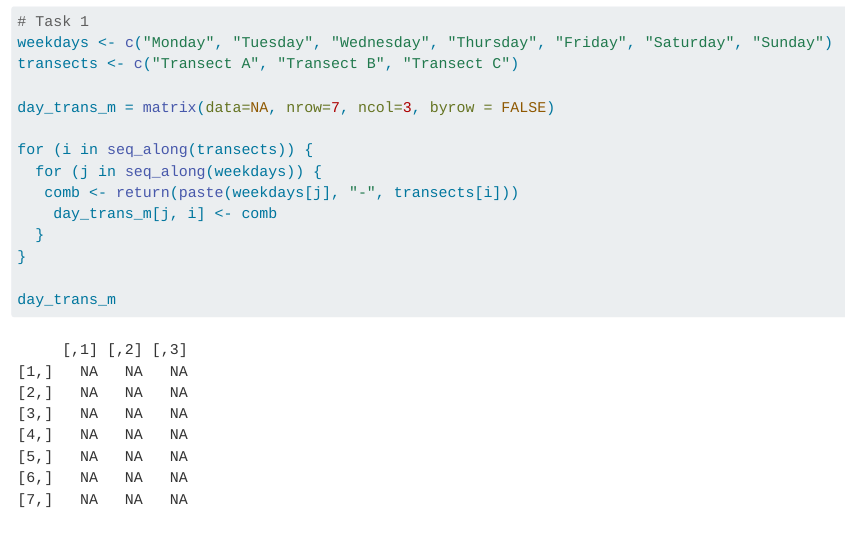
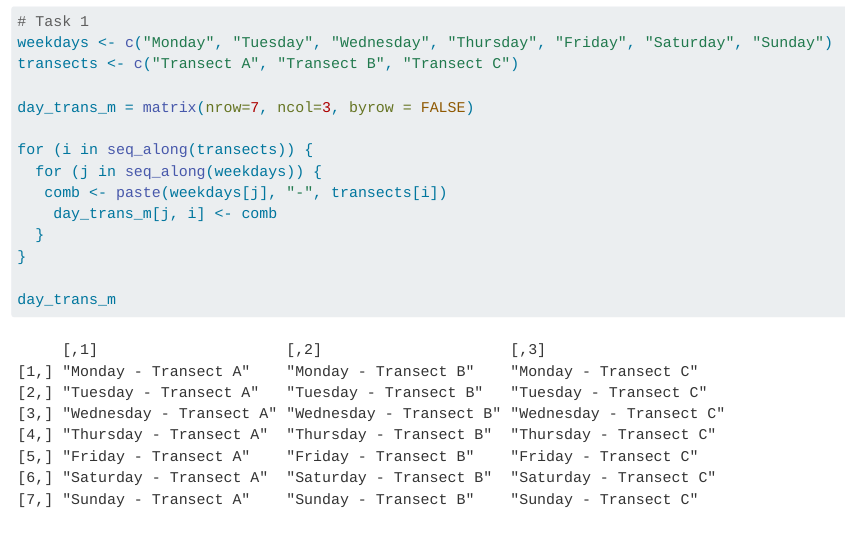
Before and after one commit to haylee360/eds221-day4-activities, a Quarto document (docs/loops_and_functions.qmd): the page in a window 1100 px wide, from 300 px down. Rendered offline with R 4.5, knitr and Pandoc in place of Quarto, with nearby package versions.

Commit message:
updated matrix code

```diff
--- a/docs/loops_and_functions.qmd
+++ b/docs/loops_and_functions.qmd
@@ -24,11 +24,11 @@ library(tidyverse)
 weekdays <- c("Monday", "Tuesday", "Wednesday", "Thursday", "Friday", "Saturday", "Sunday")
 transects <- c("Transect A", "Transect B", "Transect C")
 
-day_trans_m = matrix(data=NA, nrow=7, ncol=3, byrow = FALSE)
+day_trans_m = matrix(nrow=7, ncol=3, byrow = FALSE)
 
 for (i in seq_along(transects)) {
   for (j in seq_along(weekdays)) {
-   comb <- return(paste(weekdays[j], "-", transects[i]))
+   comb <- paste(weekdays[j], "-", transects[i])
     day_trans_m[j, i] <- comb
   }
 }
```
Also changed, not shown: 1 other file.
